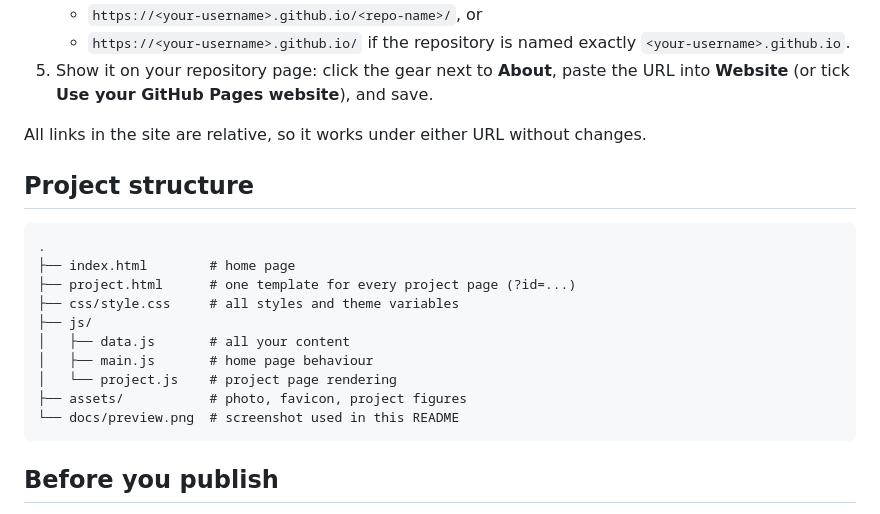
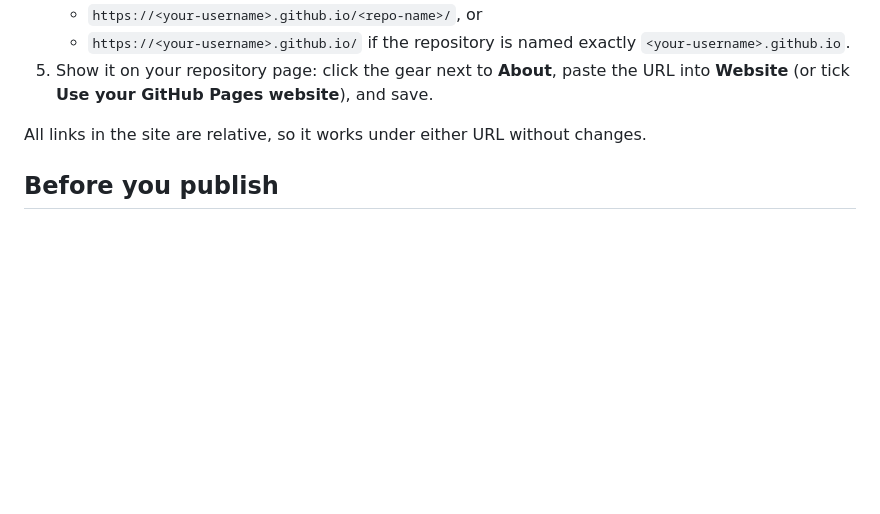
Before and after one commit to sravanikaviti13/personal_portfolio, a Markdown page: README.md, the part around the change. GitHub-like rendering; blank space fills up the shorter version.

Commit message:
portfolio

````diff
--- a/README.md
+++ b/README.md
@@ -82,21 +82,6 @@ Colours, fonts and radius are CSS variables at the top of the file (`--accent`,
 
 All links in the site are relative, so it works under either URL without changes.
 
-## Project structure
-
-```
-.
-├── index.html        # home page
-├── project.html      # one template for every project page (?id=...)
-├── css/style.css     # all styles and theme variables
-├── js/
-│   ├── data.js       # all your content
-│   ├── main.js       # home page behaviour
-│   └── project.js    # project page rendering
-├── assets/           # photo, favicon, project figures
-└── docs/preview.png  # screenshot used in this README
-```
-
 ## Before you publish
 
 - Replace the photo, text and project figures. They belong to the original author (see below).
````
